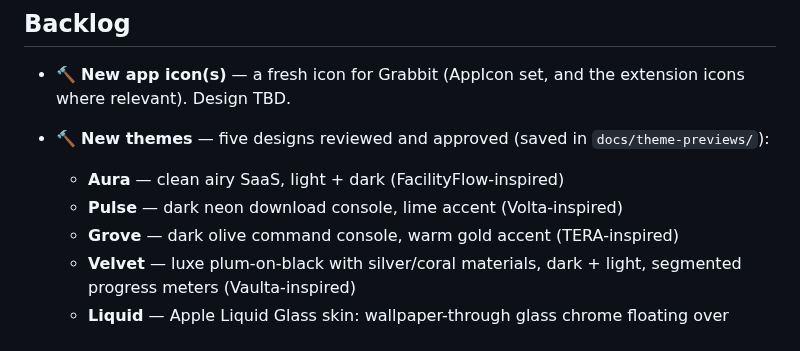
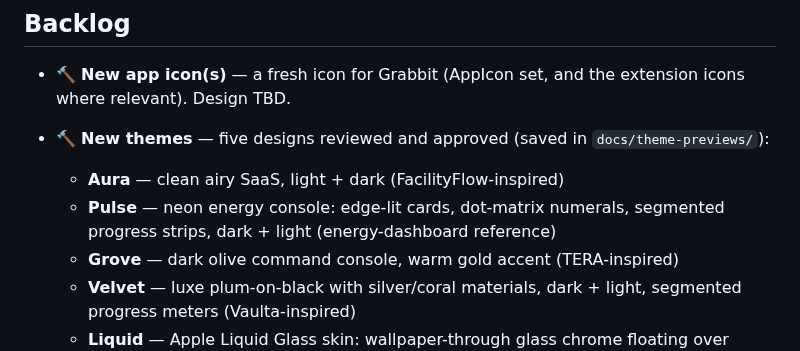
Before and after one commit to sankahchan/grabbit, a Markdown page: ROADMAP.md, the part around the change. Drawn GitHub-style.

```diff
--- a/ROADMAP.md
+++ b/ROADMAP.md
@@ -9,7 +9,9 @@ Statuses: ✅ shipped · 🔨 planned · 💭 idea / awaiting input
 - 🔨 **New themes** — five designs reviewed and approved (saved in
   `docs/theme-previews/`):
   - **Aura** — clean airy SaaS, light + dark (FacilityFlow-inspired)
-  - **Pulse** — dark neon download console, lime accent (Volta-inspired)
+  - **Pulse** — neon energy console: edge-lit cards, dot-matrix
+    numerals, segmented progress strips, dark + light (energy-dashboard
+    reference)
   - **Grove** — dark olive command console, warm gold accent (TERA-inspired)
   - **Velvet** — luxe plum-on-black with silver/coral materials, dark +
     light, segmented progress meters (Vaulta-inspired)
```
Also changed, not shown: docs/theme-previews/README.md (+32 -25 lines), docs/theme-previews/pulse-dark.png, docs/theme-previews/pulse-light.png (added), 1 other file.
